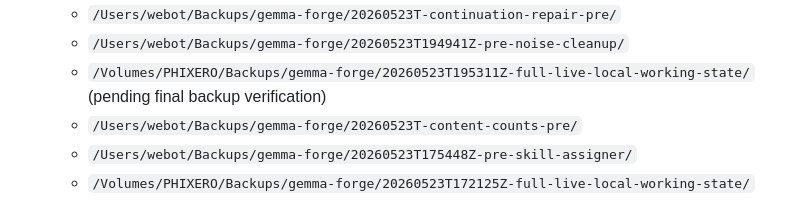
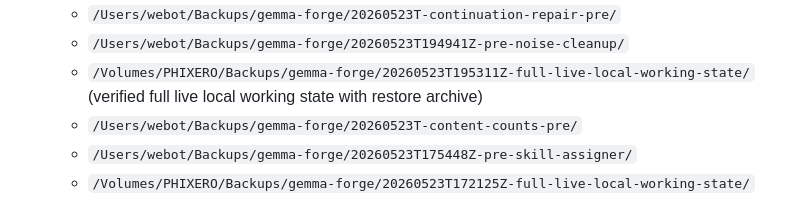
Before and after one commit to TheRefreshCNFT/gemma-forge, a Markdown page: .handoffs/CURRENT_STATE.md, the part around the change. GitHub-like rendering.

Commit message:
Record verified full-state backup

```diff
--- a/.handoffs/CURRENT_STATE.md
+++ b/.handoffs/CURRENT_STATE.md
@@ -100,7 +100,7 @@ the contest demo path works end-to-end.** Driving doc:
   - `/Users/webot/Backups/gemma-forge/20260523T-skill-guidance-pre/`
   - `/Users/webot/Backups/gemma-forge/20260523T-continuation-repair-pre/`
   - `/Users/webot/Backups/gemma-forge/20260523T194941Z-pre-noise-cleanup/`
-  - `/Volumes/PHIXERO/Backups/gemma-forge/20260523T195311Z-full-live-local-working-state/` (pending final backup verification)
+  - `/Volumes/PHIXERO/Backups/gemma-forge/20260523T195311Z-full-live-local-working-state/` (verified full live local working state with restore archive)
   - `/Users/webot/Backups/gemma-forge/20260523T-content-counts-pre/`
   - `/Users/webot/Backups/gemma-forge/20260523T175448Z-pre-skill-assigner/`
   - `/Volumes/PHIXERO/Backups/gemma-forge/20260523T172125Z-full-live-local-working-state/`
```
